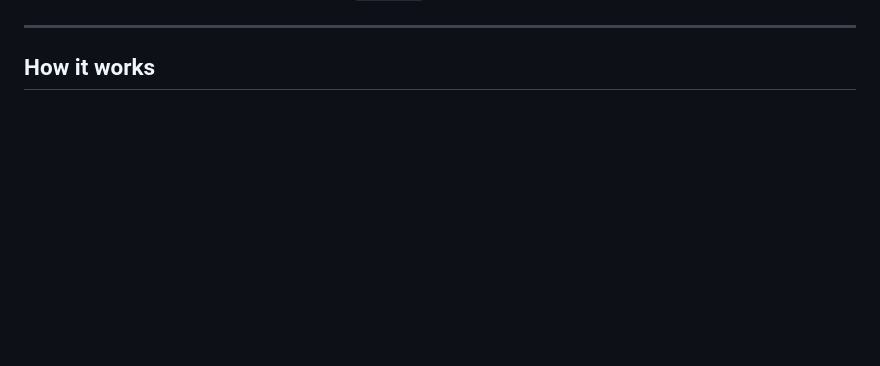
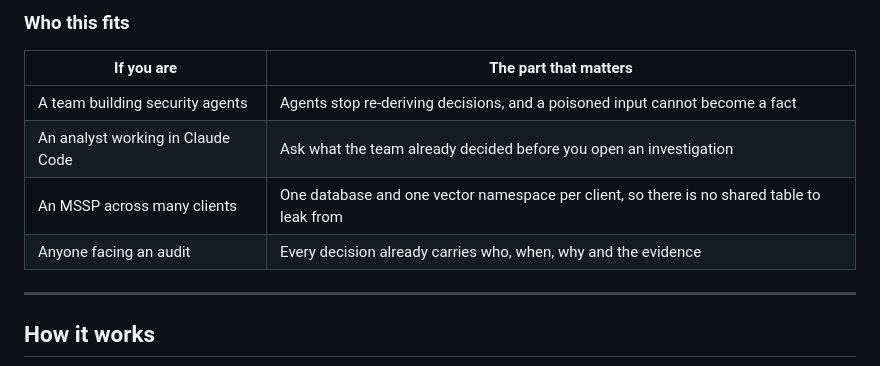
Before and after one commit to Agent9AI/keendreams-security, a Markdown page: README.md, the part around one of its changes. Rendered like a GitHub page; blank space fills up the shorter version.

```diff
--- a/README.md
+++ b/README.md
@@ -104,3 +205,11 @@ You can reproduce every line of this yourself with `npm test`.
+### Who this fits
+
+| If you are | The part that matters |
+|---|---|
+| A team building security agents | Agents stop re-deriving decisions, and a poisoned input cannot become a fact |
+| An analyst working in Claude Code | Ask what the team already decided before you open an investigation |
+| An MSSP across many clients | One database and one vector namespace per client, so there is no shared table to leak from |
+| Anyone facing an audit | Every decision already carries who, when, why and the evidence |
 
 ---
 
```
Also changed, not shown: other parts of README.md (+101 -0 lines).
